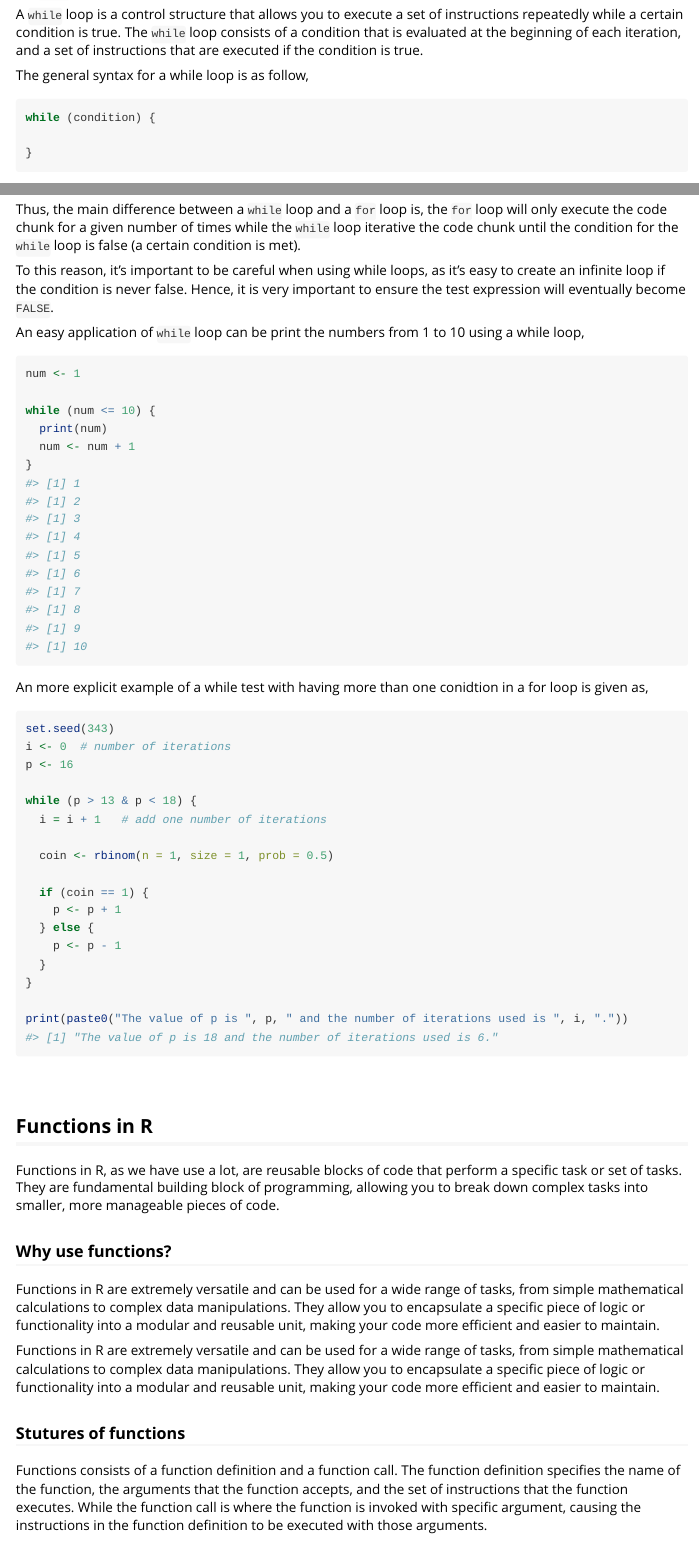
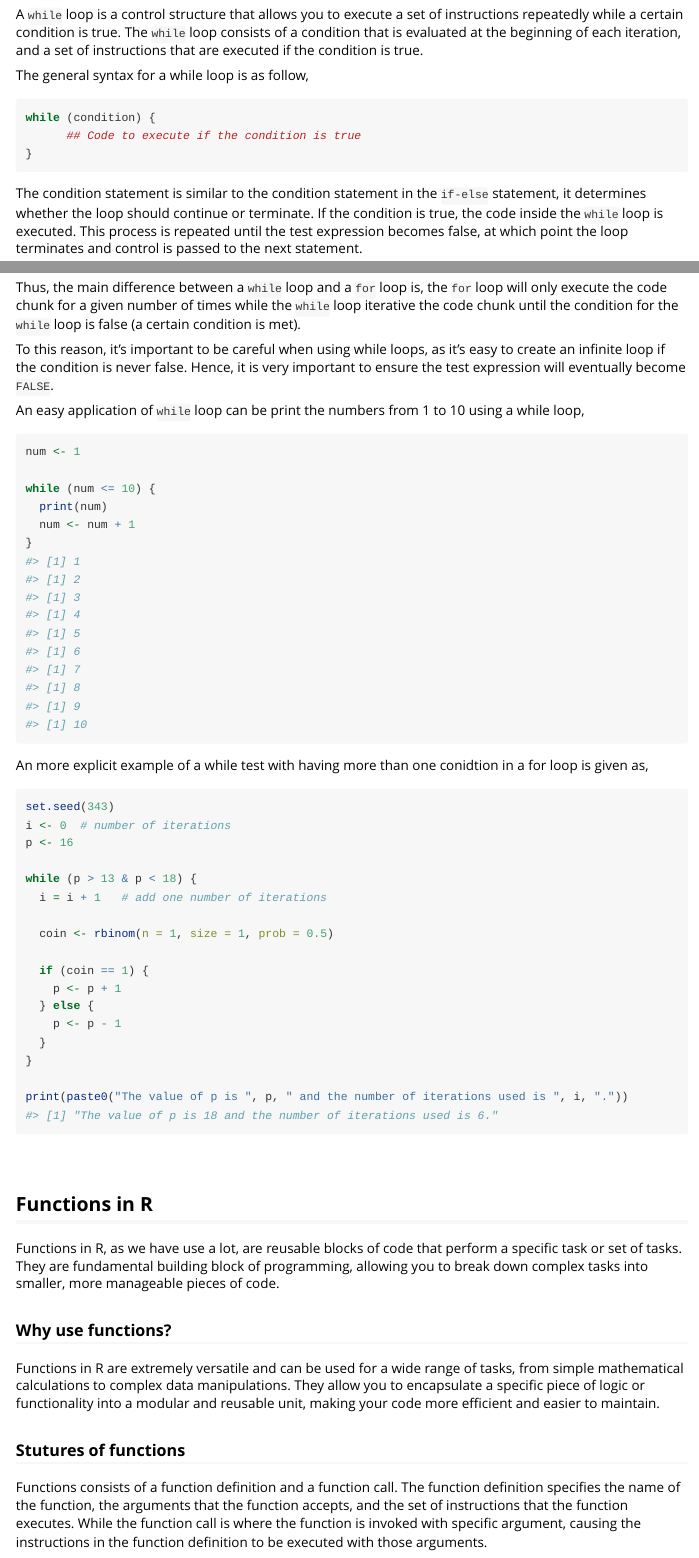
Before and after one commit to Henzhwang/OmicsRWorkshop, an R Markdown document (vignettes/Module4.Rmd): the page in a window 1100 px wide, from 5200 px down before the commit and from 5170 px down after it, so that both start at the same text, and a second part further down, joined at a grey line. Rendered offline with R 4.5, knitr and Pandoc, with nearby package versions; code that draws random numbers runs with fixed seeds of ours.

Commit message:
Module 4-1

````diff
--- a/vignettes/Module4.Rmd
+++ b/vignettes/Module4.Rmd
@@ -283,7 +282,7 @@ The general syntax for a while loop is as follow,
 
 ```{r eval=FALSE}
 while (condition) {
-
+      ## Code to execute if the condition is true
 }
 ```
 
@@ -336,10 +335,6 @@ Functions in R, as we have use a lot, are reusable blocks of code that perform a
 ### Why use functions?
 
 Functions in R are extremely versatile and can be used for a wide range of tasks, from simple mathematical calculations to complex data manipulations. They allow you to encapsulate a specific piece of logic or functionality into a modular and reusable unit, making your code more efficient and easier to maintain.
-
-
-Functions in R are extremely versatile and can be used for a wide range of tasks, from simple mathematical calculations to complex data manipulations. They allow you to encapsulate a specific piece of logic or functionality into a modular and reusable unit, making your code more efficient and easier to maintain.
-
 
 ### Stutures of functions
 
````
Also changed, not shown: docs/pkgdown.yml, docs/search.json, vignettes/Module4.Rmd (1 more changed lines), 1 other file.
